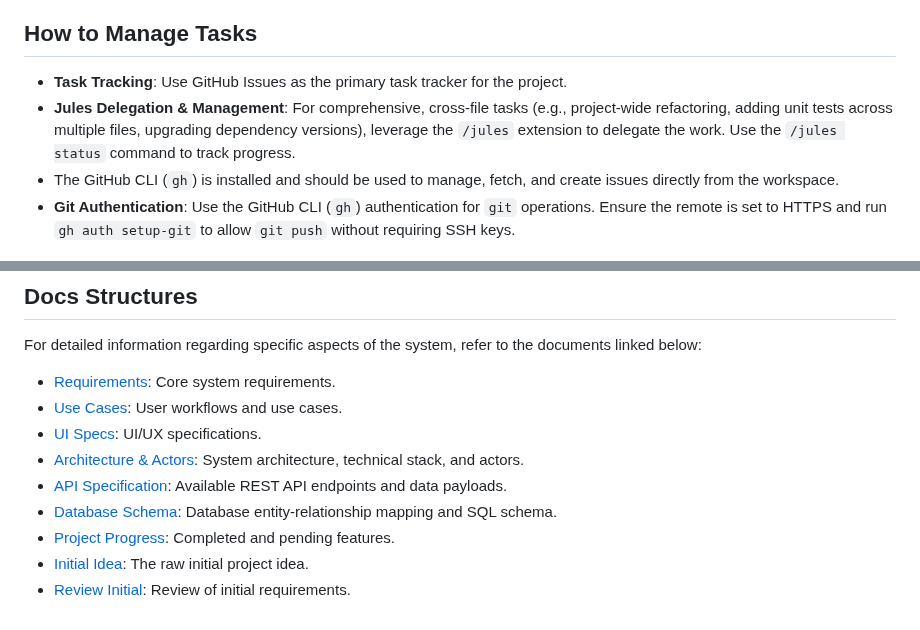
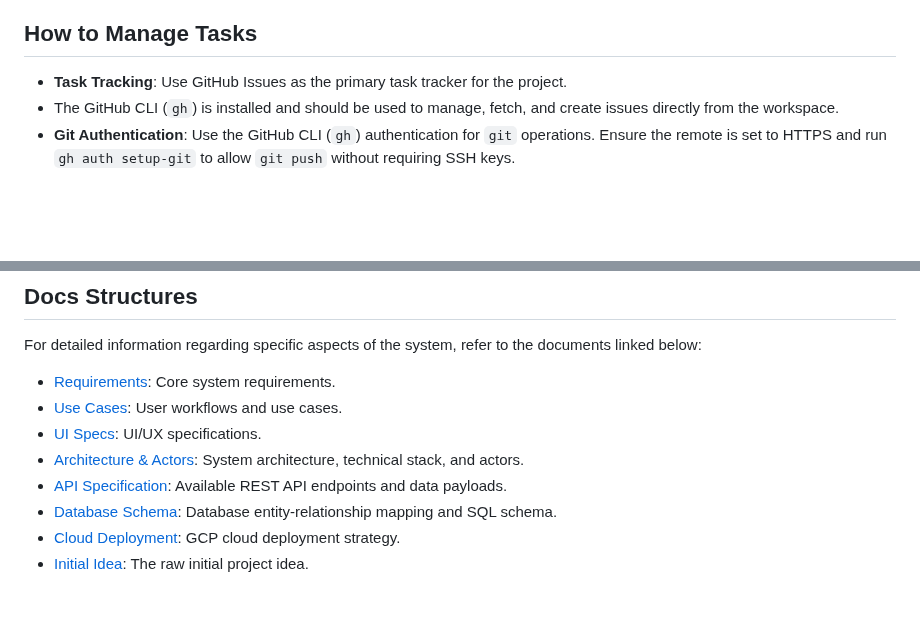
Before and after one commit to menonu/ymatch, a Markdown page: AGENTS.md, 2 parts joined by grey strips. Rendered like a GitHub page; blank space fills up the shorter version.

Commit message:
chore: migrate agent context from Gemini CLI to Copilot CLI
- Remove .gemini/ settings directory
- Remove Jules delegation references from AGENTS.md
- Fix broken doc links (remove progress.md, review_initial.md; add cloud_deployment.md)

Refs: #90

Co-authored-by: Copilot <223556219+Copilot@users.noreply.github.com>

```diff
--- a/AGENTS.md
+++ b/AGENTS.md
@@ -47,7 +47,6 @@ flutter run -d web-server --web-port 8081
 
 ## How to Manage Tasks
 - **Task Tracking**: Use GitHub Issues as the primary task tracker for the project.
-- **Jules Delegation & Management**: For comprehensive, cross-file tasks (e.g., project-wide refactoring, adding unit tests across multiple files, upgrading dependency versions), leverage the `/jules` extension to delegate the work. Use the `/jules status` command to track progress.
 - The GitHub CLI (`gh`) is installed and should be used to manage, fetch, and create issues directly from the workspace.
 - **Git Authentication**: Use the GitHub CLI (`gh`) authentication for `git` operations. Ensure the remote is set to HTTPS and run `gh auth setup-git` to allow `git push` without requiring SSH keys.
 
@@ -59,6 +58,5 @@ For detailed information regarding specific aspects of the system, refer to the
 - [Architecture & Actors](./docs/architecture.md): System architecture, technical stack, and actors.
 - [API Specification](./docs/api_spec.md): Available REST API endpoints and data payloads.
 - [Database Schema](./docs/db_schema.md): Database entity-relationship mapping and SQL schema.
-- [Project Progress](./docs/progress.md): Completed and pending features.
+- [Cloud Deployment](./docs/cloud_deployment.md): GCP cloud deployment strategy.
 - [Initial Idea](./docs/initial.md): The raw initial project idea.
-- [Review Initial](./docs/review_initial.md): Review of initial requirements.
```
